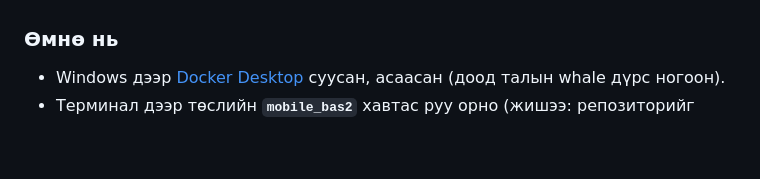
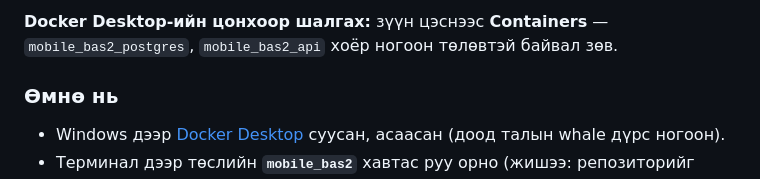
Before and after one commit to bluebell1114/parking_sysytem1, a Markdown page: README.md, the part around one of its changes. GitHub-like rendering; blank space fills up the shorter version.

Commit message:
docs: Docker зурагтай заавар (Mermaid диаграм README-д)
Made-with: Cursor

```diff
--- a/README.md
+++ b/README.md
@@ -20,3 +58,4 @@
+**Docker Desktop-ийн цонхоор шалгах:** зүүн цэснээс **Containers** — `mobile_bas2_postgres`, `mobile_bas2_api` хоёр ногоон төлөвтэй байвал зөв.
 
 ### Өмнө нь
 
```
Also changed, not shown: other parts of README.md (+38 -0 lines).
